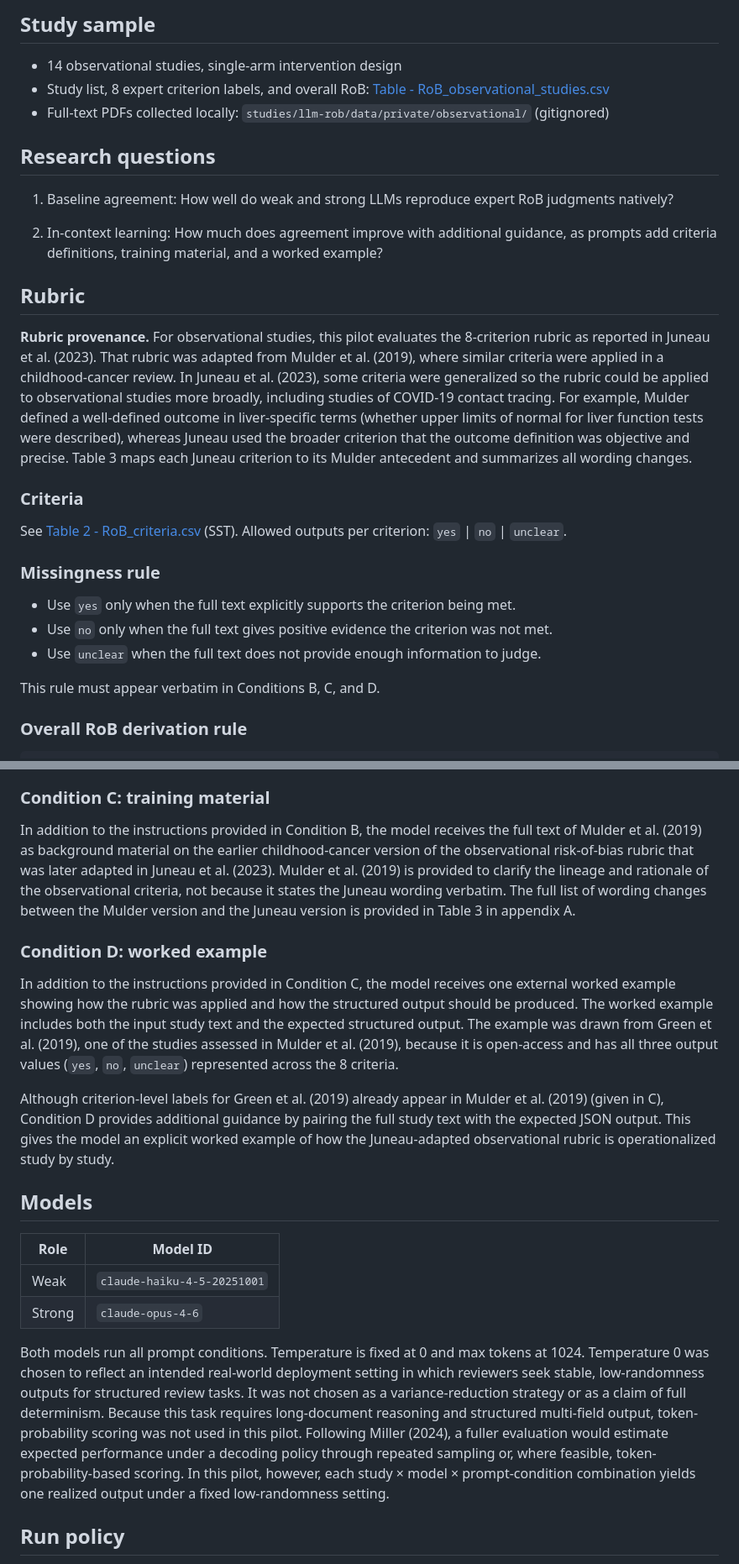
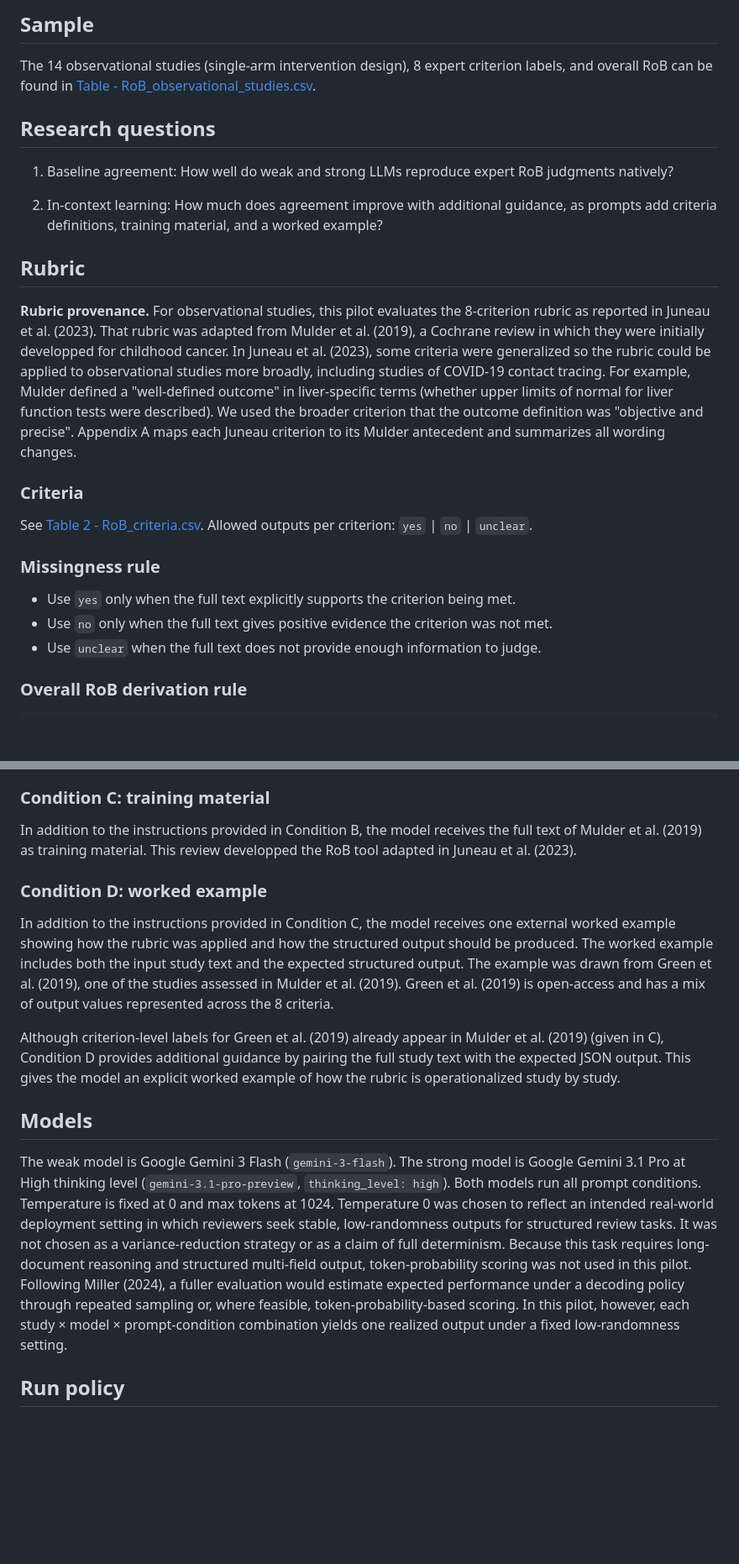
Before and after one commit to carljuneau/scaiences, a Markdown page: studies/llm-rob/protocol.md, 2 parts joined by grey strips. Shown at 84% size. Drawn GitHub-style; blank space fills up the shorter version.

```diff
--- a/studies/llm-rob/protocol.md
+++ b/studies/llm-rob/protocol.md
@@ -30,8 +26,8 @@ This pilot uses risk-of-bias assessments of 14 observational studies from our sy
 
-## Study sample
-- 14 observational studies, single-arm intervention design
-- Study list, 8 expert criterion labels, and overall RoB: [Table - RoB_observational_studies.csv](data/public/Table%20-%20RoB_observational_studies.csv)
-- Full-text PDFs collected locally: `studies/llm-rob/data/private/observational/` (gitignored)
+## Sample
+
+The 14 observational studies (single-arm intervention design), 8 expert criterion labels, and overall RoB can be found in [Table - RoB_observational_studies.csv](data/public/Table%20-%20RoB_observational_studies.csv).
+
 
 ## Research questions
 
@@ -41,19 +37,18 @@ This pilot uses risk-of-bias assessments of 14 observational studies from our sy
 
 ## Rubric
 
-**Rubric provenance.** For observational studies, this pilot evaluates the 8-criterion rubric as reported in Juneau et al. (2023). That rubric was adapted from Mulder et al. (2019), where similar criteria were applied in a childhood-cancer review. In Juneau et al. (2023), some criteria were generalized so the rubric could be applied to observational studies more broadly, including studies of COVID-19 contact tracing. For example, Mulder defined a well-defined outcome in liver-specific terms (whether upper limits of normal for liver function tests were described), whereas Juneau used the broader criterion that the outcome definition was objective and precise. Table 3 maps each Juneau criterion to its Mulder antecedent and summarizes all wording changes.
+>
+**Rubric provenance.** For observational studies, this pilot evaluates the 8-criterion rubric as reported in Juneau et al. (2023). That rubric was adapted from Mulder et al. (2019), a Cochrane review in which they were initially developped for childhood cancer. In Juneau et al. (2023), some criteria were generalized so the rubric could be applied to observational studies more broadly, including studies of COVID-19 contact tracing. For example, Mulder defined a "well-defined outcome" in liver-specific terms (whether upper limits of normal for liver function tests were described). We used the broader criterion that the outcome definition was "objective and precise". Appendix A maps each Juneau criterion to its Mulder antecedent and summarizes all wording changes.
 
 ### Criteria
 
-See [Table 2 - RoB_criteria.csv](data/public/Table%202%20-%20RoB_criteria.csv) (SST). Allowed outputs per criterion: `yes` | `no` | `unclear`.
+See [Table 2 - RoB_criteria.csv](data/public/Table%202%20-%20RoB_criteria.csv). Allowed outputs per criterion: `yes` | `no` | `unclear`.
 
 ### Missingness rule
 
 - Use `yes` only when the full text explicitly supports the criterion being met.
 - Use `no` only when the full text gives positive evidence the criterion was not met.
 - Use `unclear` when the full text does not provide enough information to judge.
-
-This rule must appear verbatim in Conditions B, C, and D.
 
 ### Overall RoB derivation rule
 
@@ -81,22 +76,17 @@ In addition to the instructions provided in Condition A, the model receives the
 
 ### Condition C: training material
 
-In addition to the instructions provided in Condition B, the model receives the full text of Mulder et al. (2019) as background material on the earlier childhood-cancer version of the observational risk-of-bias rubric that was later adapted in Juneau et al. (2023). Mulder et al. (2019) is provided to clarify the lineage and rationale of the observational criteria, not because it states the Juneau wording verbatim. The full list of wording changes between the Mulder version and the Juneau version is provided in Table 3 in appendix A.
+In addition to the instructions provided in Condition B, the model receives the full text of Mulder et al. (2019) as training material. This review developped the RoB tool adapted in Juneau et al. (2023).
 
 ### Condition D: worked example
 
-In addition to the instructions provided in Condition C, the model receives one external worked example showing how the rubric was applied and how the structured output should be produced. The worked example includes both the input study text and the expected structured output. The example was drawn from Green et al. (2019), one of the studies assessed in Mulder et al. (2019), because it is open-access and has all three output values (`yes`, `no`, `unclear`) represented across the 8 criteria.
+In addition to the instructions provided in Condition C, the model receives one external worked example showing how the rubric was applied and how the structured output should be produced. The worked example includes both the input study text and the expected structured output. The example was drawn from Green et al. (2019), one of the studies assessed in Mulder et al. (2019). Green et al. (2019) is open-access and has a mix of output values represented across the 8 criteria.
 
-Although criterion-level labels for Green et al. (2019) already appear in Mulder et al. (2019) (given in C), Condition D provides additional guidance by pairing the full study text with the expected JSON output. This gives the model an explicit worked example of how the Juneau-adapted observational rubric is operationalized study by study.
+Although criterion-level labels for Green et al. (2019) already appear in Mulder et al. (2019) (given in C), Condition D provides additional guidance by pairing the full study text with the expected JSON output. This gives the model an explicit worked example of how the rubric is operationalized study by study.
 
 ## Models
 
-| Role | Model ID |
-|------|----------|
-| Weak | `claude-haiku-4-5-20251001` |
-| Strong | `claude-opus-4-6` |
-
-Both models run all prompt conditions. Temperature is fixed at 0 and max tokens at 1024. Temperature 0 was chosen to reflect an intended real-world deployment setting in which reviewers seek stable, low-randomness outputs for structured review tasks. It was not chosen as a variance-reduction strategy or as a claim of full determinism. Because this task requires long-document reasoning and structured multi-field output, token-probability scoring was not used in this pilot. Following Miller (2024), a fuller evaluation would estimate expected performance under a decoding policy through repeated sampling or, where feasible, token-probability-based scoring. In this pilot, however, each study × model × prompt-condition combination yields one realized output under a fixed low-randomness setting.
+The weak model is Google Gemini 3 Flash (`gemini-3-flash`). The strong model is Google Gemini 3.1 Pro at High thinking level (`gemini-3.1-pro-preview`, `thinking_level: high`). Both models run all prompt conditions. Temperature is fixed at 0 and max tokens at 1024. Temperature 0 was chosen to reflect an intended real-world deployment setting in which reviewers seek stable, low-randomness outputs for structured review tasks. It was not chosen as a variance-reduction strategy or as a claim of full determinism. Because this task requires long-document reasoning and structured multi-field output, token-probability scoring was not used in this pilot. Following Miller (2024), a fuller evaluation would estimate expected performance under a decoding policy through repeated sampling or, where feasible, token-probability-based scoring. In this pilot, however, each study × model × prompt-condition combination yields one realized output under a fixed low-randomness setting.
 
 ## Run policy
 
```
Also changed, not shown: other parts of studies/llm-rob/protocol.md (+5 -9 lines).
